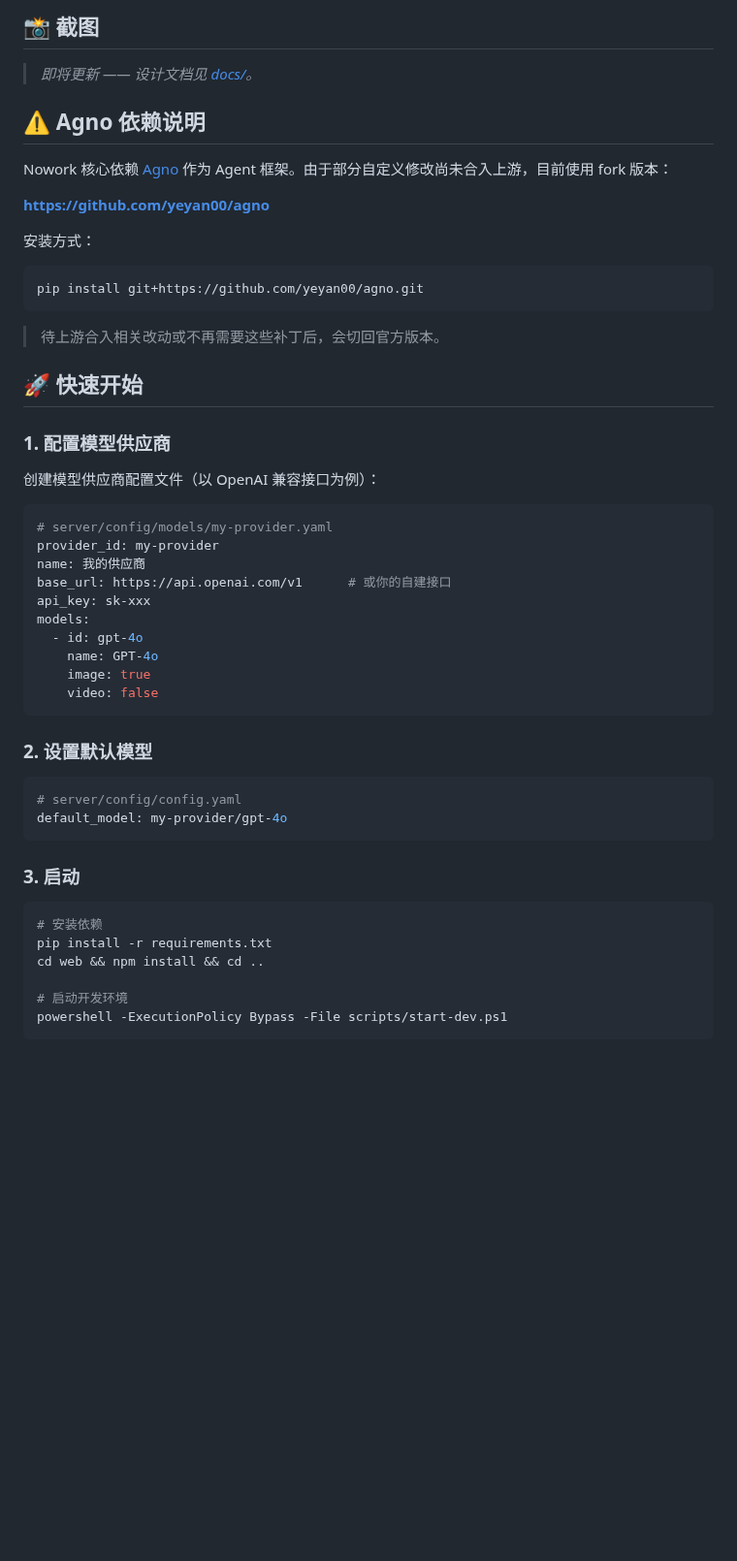
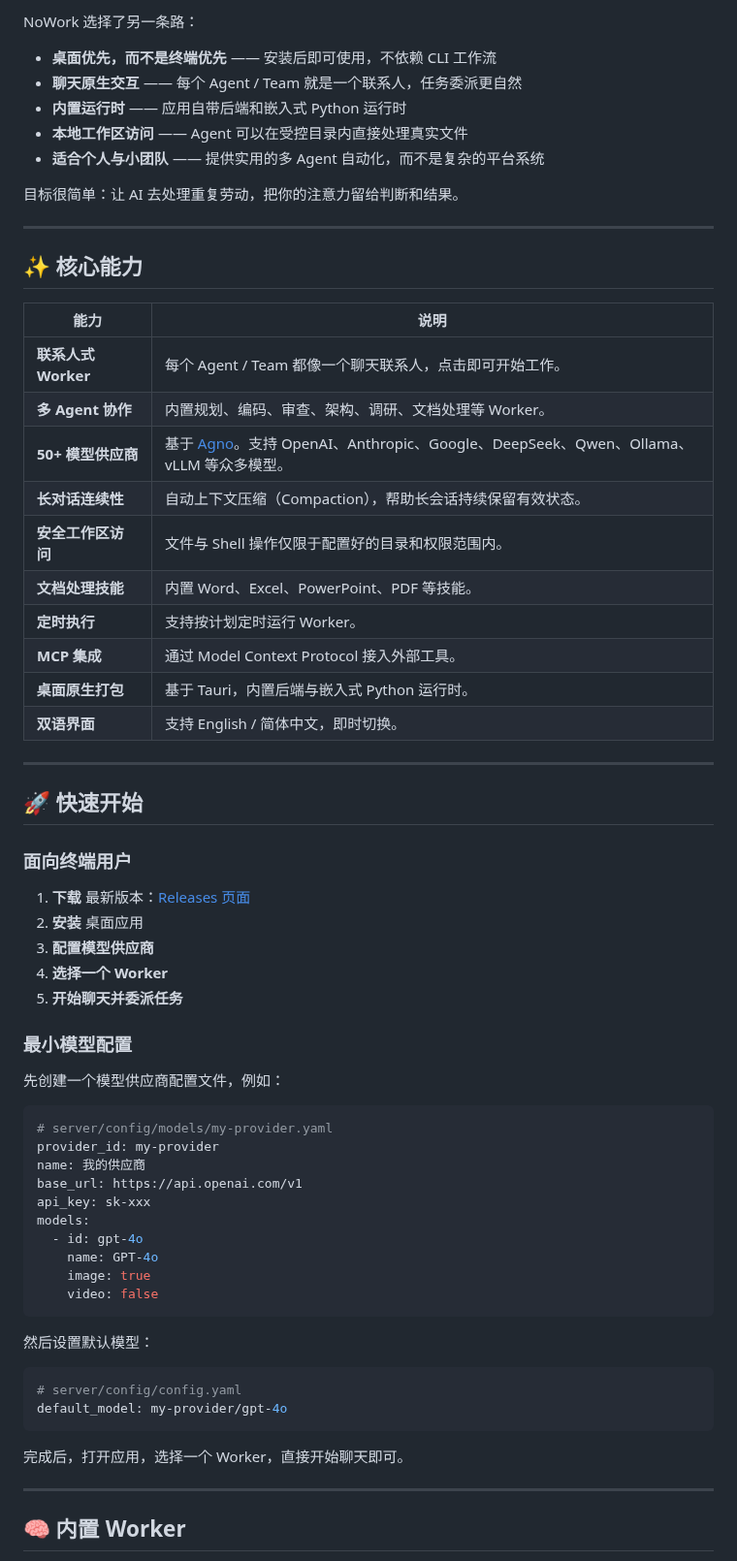
Before and after one commit to yeyan00/nowork, a Markdown page: README.zh-CN.md, the part around one of its changes. Shown at 97% size. GitHub-like rendering; blank space fills up the shorter version.

````diff
--- a/README.zh-CN.md
+++ b/README.zh-CN.md
@@ -80,33 +46,52 @@ Nowork 的思路不同：
 
-## 📸 截图
+NoWork 选择了另一条路：
 
-> *即将更新 —— 设计文档见 [docs/](docs/)。*
+- **桌面优先，而不是终端优先** —— 安装后即可使用，不依赖 CLI 工作流
+- **聊天原生交互** —— 每个 Agent / Team 就是一个联系人，任务委派更自然
+- **内置运行时** —— 应用自带后端和嵌入式 Python 运行时
+- **本地工作区访问** —— Agent 可以在受控目录内直接处理真实文件
+- **适合个人与小团队** —— 提供实用的多 Agent 自动化，而不是复杂的平台系统
 
-## ⚠️ Agno 依赖说明
+目标很简单：让 AI 去处理重复劳动，把你的注意力留给判断和结果。
 
-Nowork 核心依赖 [Agno](https://github.com/agno-agi/agno) 作为 Agent 框架。由于部分自定义修改尚未合入上游，目前使用 fork 版本：
+---
 
-**https://github.com/yeyan00/agno**
+## ✨ 核心能力
 
-安装方式：
+| 能力 | 说明 |
+|---|---|
+| **联系人式 Worker** | 每个 Agent / Team 都像一个聊天联系人，点击即可开始工作。 |
+| **多 Agent 协作** | 内置规划、编码、审查、架构、调研、文档处理等 Worker。 |
+| **50+ 模型供应商** | 基于 [Agno](https://github.com/agno-agi/agno)。支持 OpenAI、Anthropic、Google、DeepSeek、Qwen、Ollama、vLLM 等众多模型。 |
+| **长对话连续性** | 自动上下文压缩（Compaction），帮助长会话持续保留有效状态。 |
+| **安全工作区访问** | 文件与 Shell 操作仅限于配置好的目录和权限范围内。 |
+| **文档处理技能** | 内置 Word、Excel、PowerPoint、PDF 等技能。 |
+| **定时执行** | 支持按计划定时运行 Worker。 |
+| **MCP 集成** | 通过 Model Context Protocol 接入外部工具。 |
+| **桌面原生打包** | 基于 Tauri，内置后端与嵌入式 Python 运行时。 |
+| **双语界面** | 支持 English / 简体中文，即时切换。 |
 
-```bash
-pip install git+https://github.com/yeyan00/agno.git
-```
-
-> 待上游合入相关改动或不再需要这些补丁后，会切回官方版本。
+---
 
 ## 🚀 快速开始
 
-### 1. 配置模型供应商
+### 面向终端用户
 
-创建模型供应商配置文件（以 OpenAI 兼容接口为例）：
+1. **下载** 最新版本：[Releases 页面](https://github.com/yeyan00/nowork/releases)
+2. **安装** 桌面应用
+3. **配置模型供应商**
+4. **选择一个 Worker**
+5. **开始聊天并委派任务**
+
+### 最小模型配置
+
+先创建一个模型供应商配置文件，例如：
 
 ```yaml
 # server/config/models/my-provider.yaml
 provider_id: my-provider
 name: 我的供应商
-base_url: https://api.openai.com/v1      # 或你的自建接口
+base_url: https://api.openai.com/v1
 api_key: sk-xxx
 models:
   - id: gpt-4o
@@ -115,21 +100,16 @@ models:
     video: false
 ```
 
-### 2. 设置默认模型
+然后设置默认模型：
 
 ```yaml
 # server/config/config.yaml
 default_model: my-provider/gpt-4o
 ```
 
-### 3. 启动
+完成后，打开应用，选择一个 Worker，直接开始聊天即可。
 
-```powershell
-# 安装依赖
-pip install -r requirements.txt
-cd web && npm install && cd ..
+---
 
-# 启动开发环境
-powershell -ExecutionPolicy Bypass -File scripts/start-dev.ps1
-```
+## 🧠 内置 Worker
 
````
Also changed, not shown: other parts of README.zh-CN.md (+118 -77 lines), README.md (+154 -99 lines), asserts/demo.png (added), asserts/main.png (added), 4 other files.
